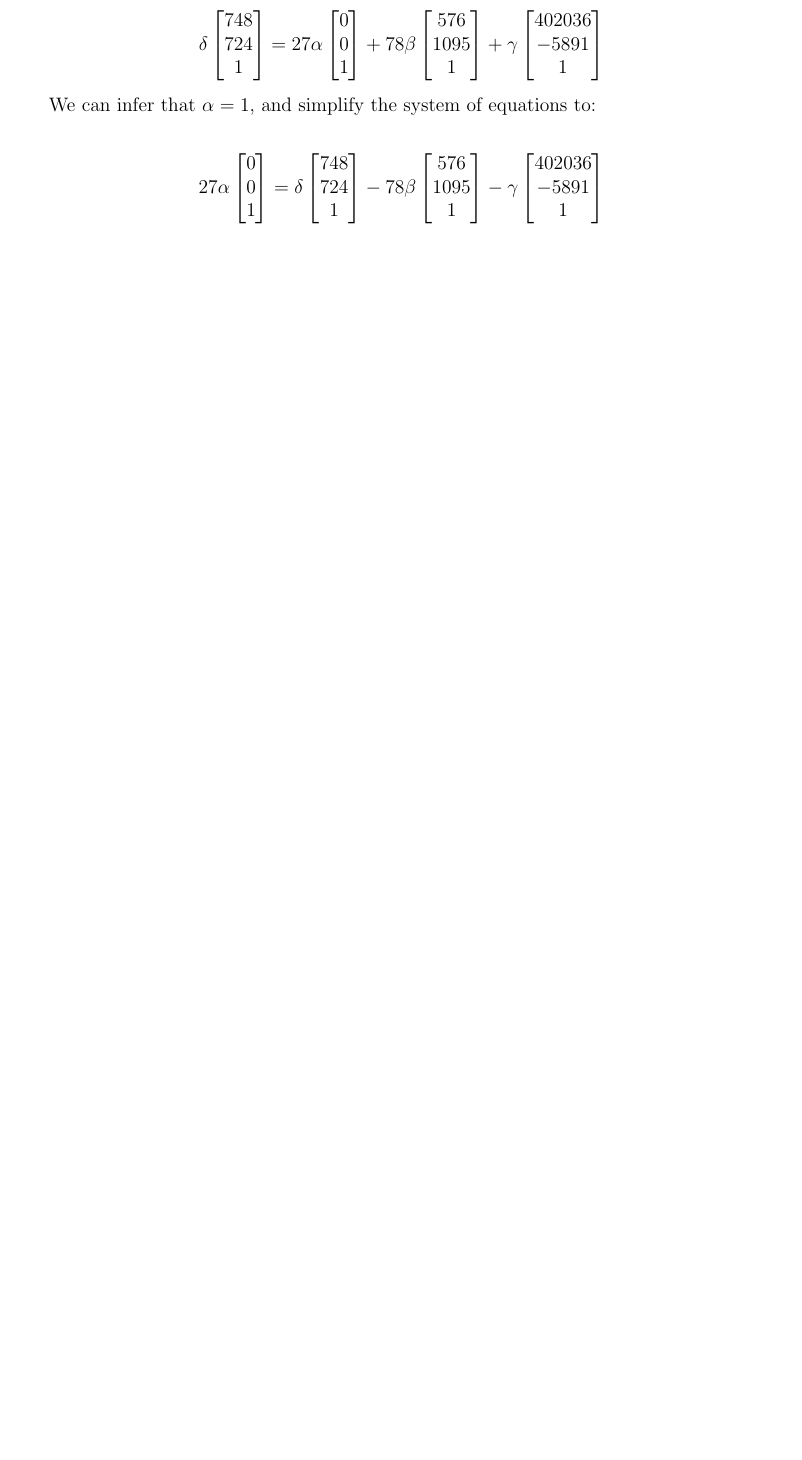
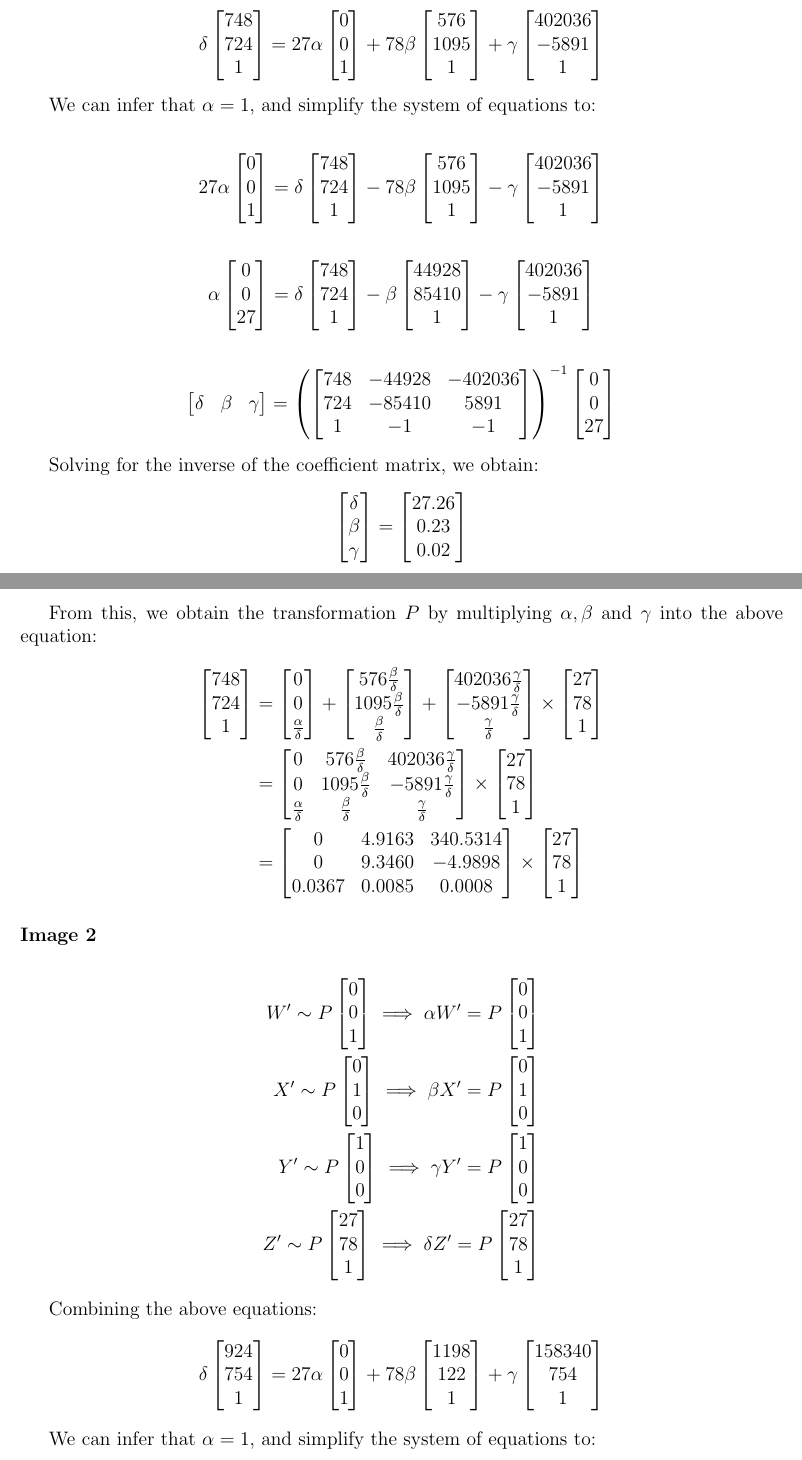
Before and after one commit to sheilsarda/CV_Fundamentals, a LaTeX document (PS3/main.tex): part of page 10 of 11 before the commit and two parts of pages 10 and 11 of 12 after it, the two joined at a grey line, cut so that both start at the same text, the shorter picture padded with empty space. Compiled offline with pdfLaTeX.

```diff
--- a/PS3/main.tex
+++ b/PS3/main.tex
@@ -562,3 +562,79 @@
     \end{bmatrix}
 \end{align*}
 
+\subsubsection*{Image 2}
+
+\begin{align*}
+  W' \sim P
+   \begin{bmatrix}
+  0   \\
+  0   \\
+  1
+  \end{bmatrix} \implies
+  \alpha W' = P
+   \begin{bmatrix}
+  0   \\
+  0   \\
+  1
+  \end{bmatrix}   \\
+  X' \sim P
+   \begin{bmatrix}
+  0   \\
+  1   \\
+  0
+  \end{bmatrix} \implies
+  \beta X' = P
+   \begin{bmatrix}
+  0   \\
+  1   \\
+  0
+  \end{bmatrix}  \\
+  Y' \sim P
+   \begin{bmatrix}
+  1   \\
+  0   \\
+  0
+  \end{bmatrix} \implies
+  \gamma Y' = P
+   \begin{bmatrix}
+  1   \\
+  0   \\
+  0
+  \end{bmatrix}   \\
+  Z' \sim P
+   \begin{bmatrix}
+  27   \\
+  78   \\
+  1
+  \end{bmatrix} \implies
+  \delta Z' = P
+   \begin{bmatrix}
+  27   \\
+  78   \\
+  1
+  \end{bmatrix}
+  \end{align*}
+
+  Combining the above equations:
+  \begin{align*}
+  \delta  \begin{bmatrix}
+  924   \\
+  754   \\
+  1
+  \end{bmatrix}  &= 27\alpha  \begin{bmatrix}
+  0  \\
+  0   \\
+  1
+  \end{bmatrix} +
+  78\beta \begin{bmatrix}
+  1198   \\
+  122   \\
+  1
+  \end{bmatrix} + \gamma  \begin{bmatrix}
+    158340  \\
+    754 \\
+    1
+\end{bmatrix}
+  \end{align*}
+
+We can infer that $\alpha = 1$, and simplify the system of equations to:
@@ -564,0 +672,2 @@
+748 & -44928 & -402036   \\
+724 & -85410 & 5891 \\
@@ -564,0 +693 @@
+0.02
@@ -564,0 +734,3 @@
+    0   &  4.9163   &   340.5314 \\
+    0   &  9.3460   &   -4.9898\\
+    0.0367   &  0.0085   &   0.0008
```
Also changed, not shown: PS3/main.tex (107 more changed lines).
